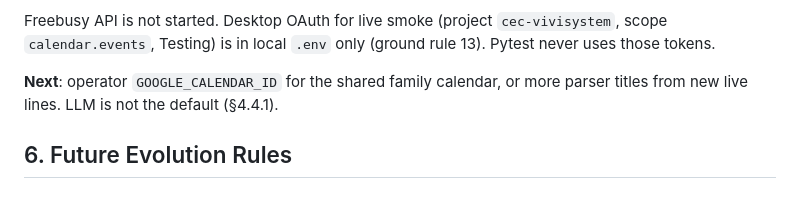
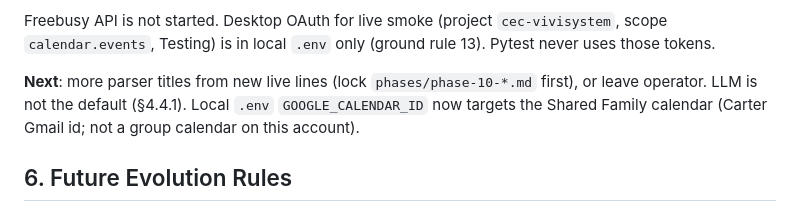
Before and after one commit to carter-yu/cec-vivisystem, a Markdown page: docs/architecture.md, the part around the change. Drawn GitHub-style.

```diff
--- a/docs/architecture.md
+++ b/docs/architecture.md
@@ -139,7 +139,7 @@ At present the system contains:
 
 Freebusy API is not started. Desktop OAuth for live smoke (project `cec-vivisystem`, scope `calendar.events`, Testing) is in local `.env` only (ground rule 13). Pytest never uses those tokens.
 
-**Next**: operator `GOOGLE_CALENDAR_ID` for the shared family calendar, or more parser titles from new live lines. LLM is not the default (§4.4.1).
+**Next**: more parser titles from new live lines (lock `phases/phase-10-*.md` first), or leave operator. LLM is not the default (§4.4.1). Local `.env` `GOOGLE_CALENDAR_ID` now targets the Shared Family calendar (Carter Gmail id; not a group calendar on this account).
 
 ## 6. Future Evolution Rules
 
```
Also changed, not shown: PROGRESS.md (+16 -0 lines).
